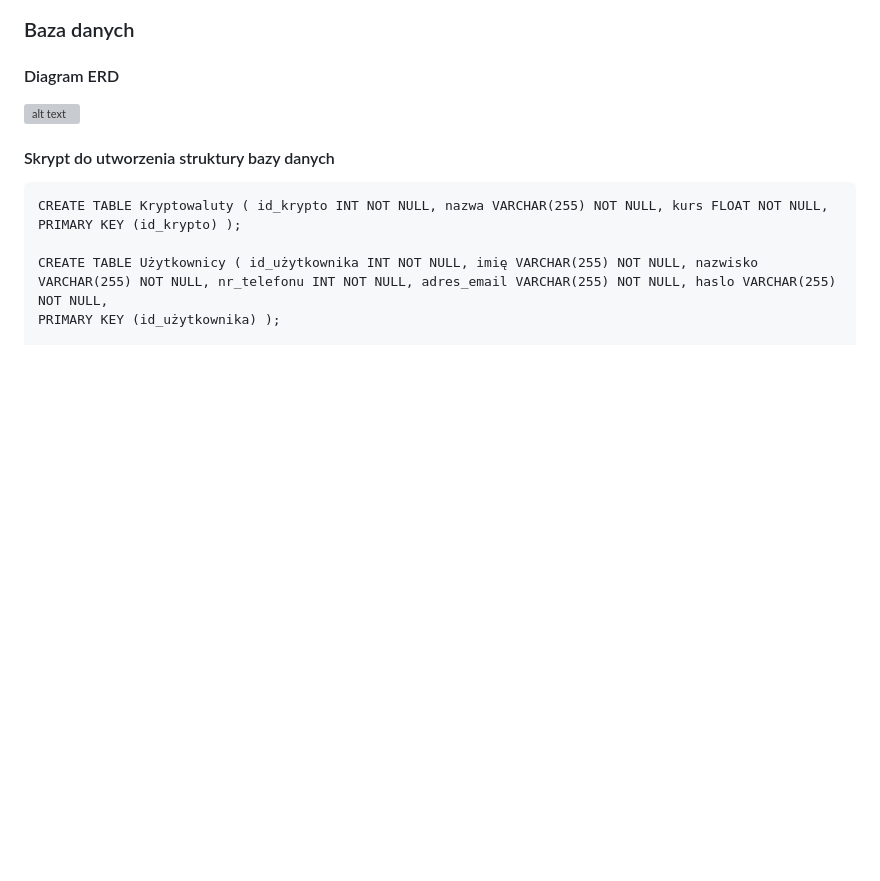
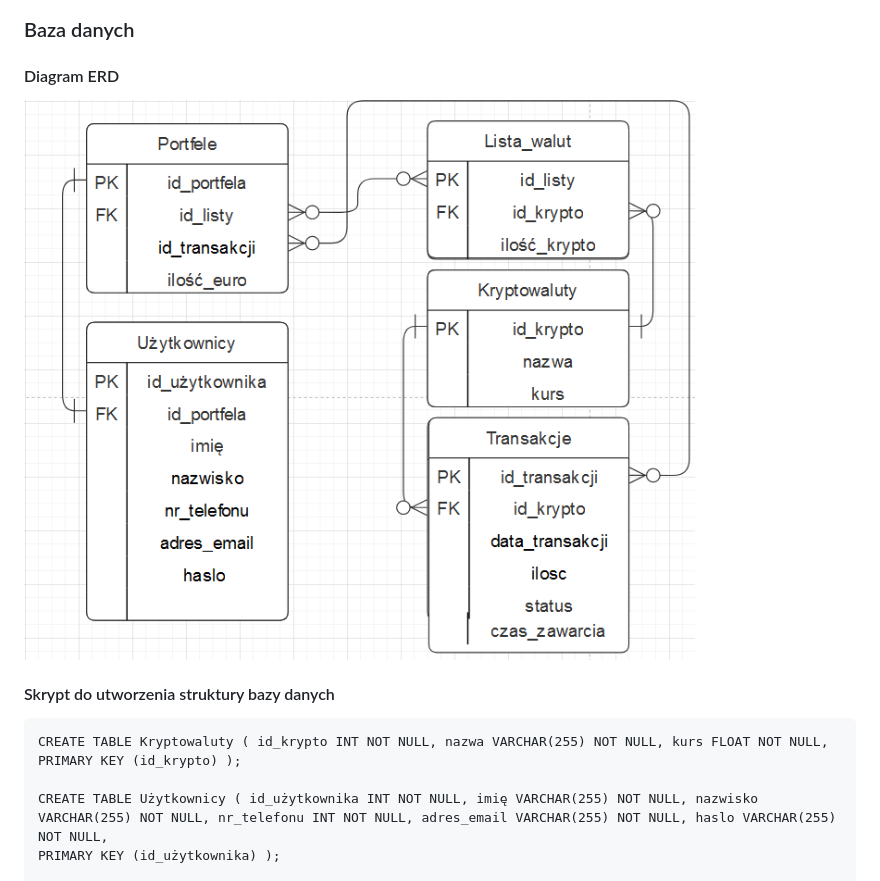
Before and after one commit to BartoszKoscielniak/Crypto-Exchange-Website, a Markdown page: README.md, the part around the change. Rendered like a GitHub page; pictures changed too: img/baza.png (added); blank space fills up the shorter version; grey boxes are pictures that could not be loaded.

```diff
--- a/README.md
+++ b/README.md
@@ -41,7 +41,7 @@
 
 ### Baza danych
 ####	Diagram ERD
-![alt text](baza.png)
+![alt text](img/baza.png)
 
 
 ####	Skrypt do utworzenia struktury bazy danych
```
